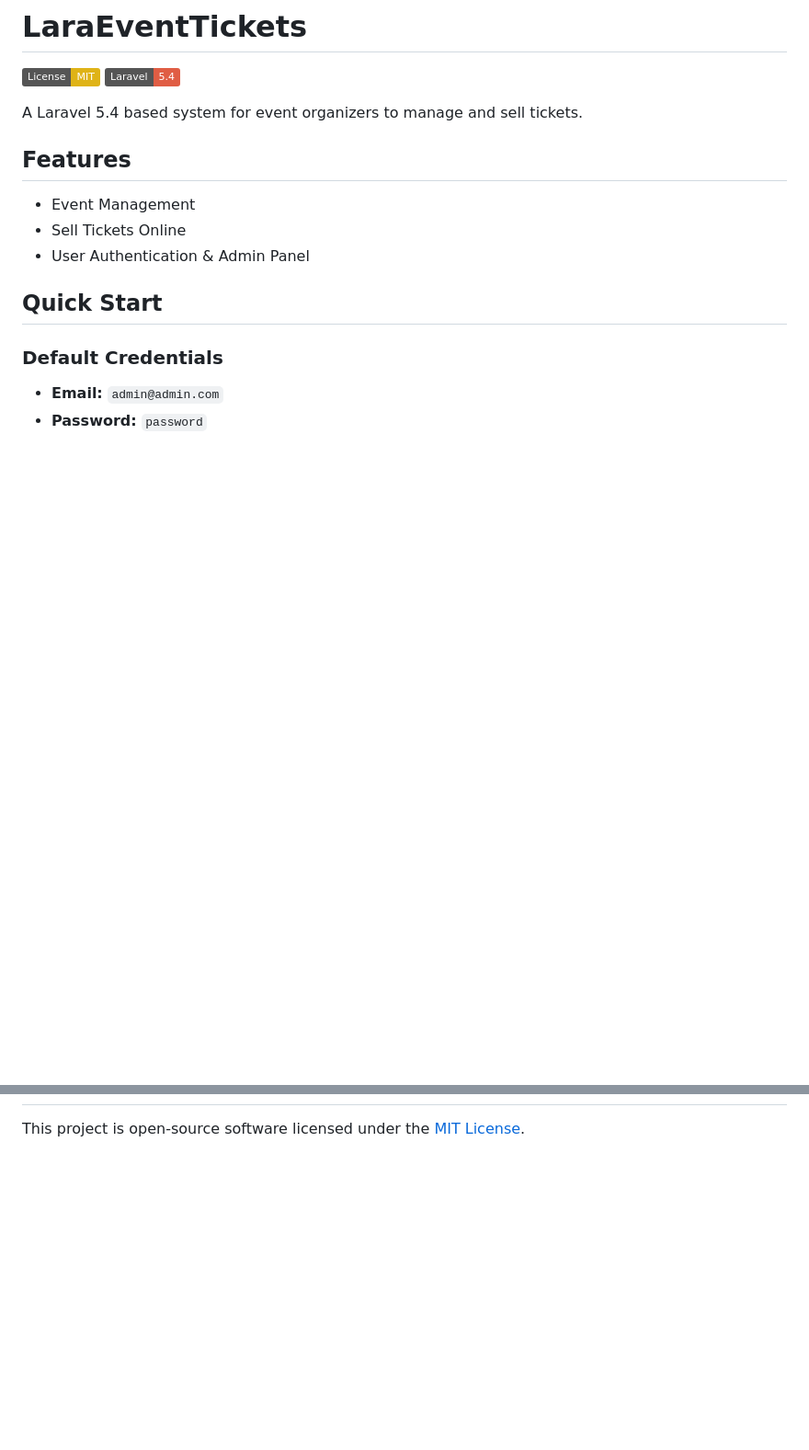
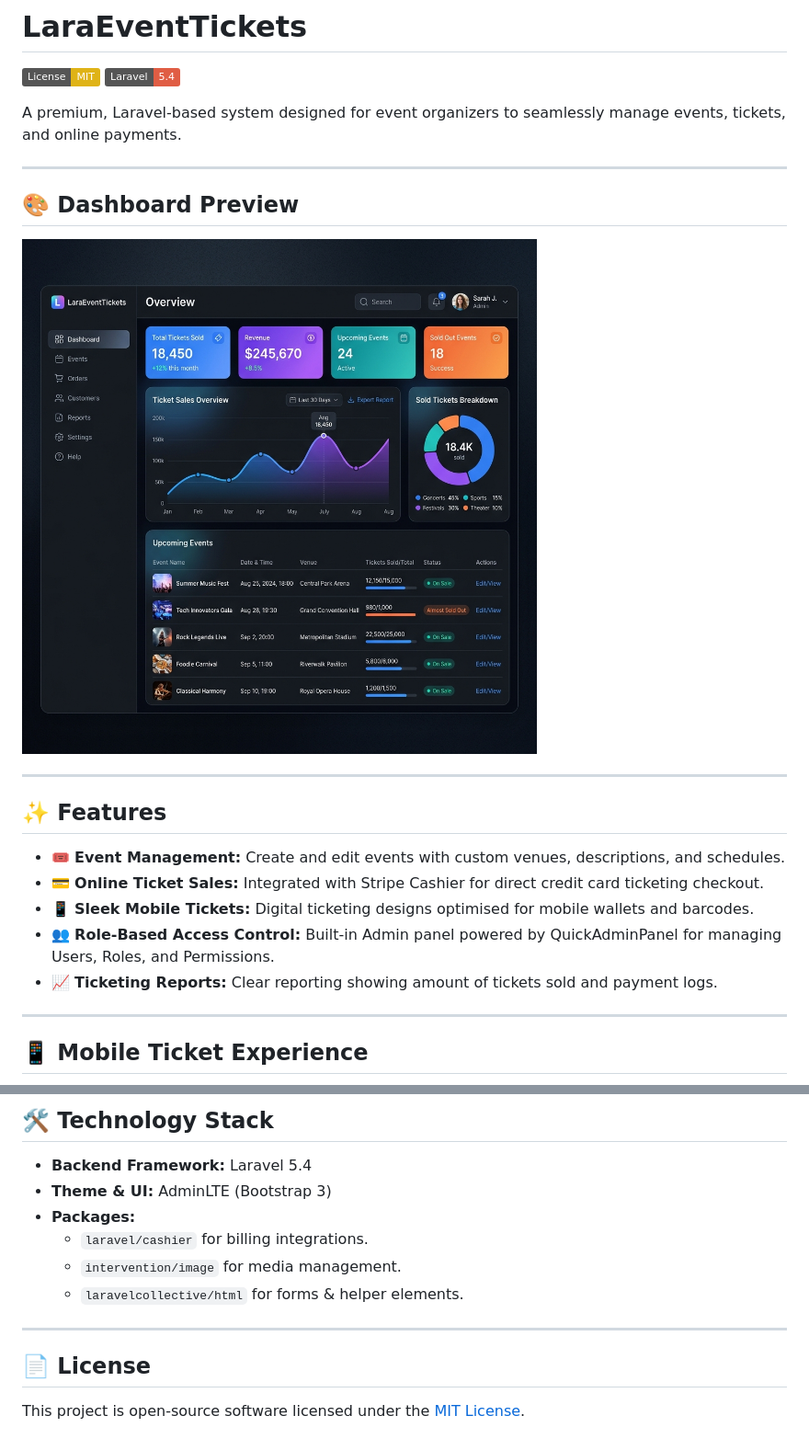
Before and after one commit to vijaymahes9080/LaraEventTickets-QuickAdminPanel_php, a Markdown page: readme.md, 2 parts joined by grey strips. Shown: that part at 92% size. Drawn GitHub-style; pictures changed too: docs/images/dashboard_mockup.png (added); badges without logos; blank space fills up the shorter version.

```diff
--- a/readme.md
+++ b/readme.md
@@ -3,16 +3,25 @@
 [![License: MIT](https://img.shields.io/badge/License-MIT-yellow.svg)](LICENSE)
 [![Laravel Version](https://img.shields.io/badge/Laravel-5.4-red.svg)](https://laravel.com)
 
-A Laravel 5.4 based system for event organizers to manage and sell tickets.
+A premium, Laravel-based system designed for event organizers to seamlessly manage events, tickets, and online payments.
 
-## Features
+---
 
-- Event Management
-- Sell Tickets Online
-- User Authentication & Admin Panel
+## 🎨 Dashboard Preview
 
-## Quick Start
+![LaraEventTickets Dashboard Mockup](docs/images/dashboard_mockup.png)
 
-### Default Credentials
-- **Email:** `admin@admin.com`
-- **Password:** `password`
+---
+
+## ✨ Features
+
+- 🎟️ **Event Management:** Create and edit events with custom venues, descriptions, and schedules.
+- 💳 **Online Ticket Sales:** Integrated with Stripe Cashier for direct credit card ticketing checkout.
+- 📱 **Sleek Mobile Tickets:** Digital ticketing designs optimised for mobile wallets and barcodes.
+- 👥 **Role-Based Access Control:** Built-in Admin panel powered by QuickAdminPanel for managing Users, Roles, and Permissions.
+- 📈 **Ticketing Reports:** Clear reporting showing amount of tickets sold and payment logs.
+
+---
+
+## 📱 Mobile Ticket Experience
+
@@ -51,2 +79,13 @@ A Laravel 5.4 based system for event organizers to manage and sell tickets.
 
+## 🛠️ Technology Stack
+* **Backend Framework:** Laravel 5.4
+* **Theme & UI:** AdminLTE (Bootstrap 3)
+* **Packages:**
+  * `laravel/cashier` for billing integrations.
+  * `intervention/image` for media management.
+  * `laravelcollective/html` for forms & helper elements.
+
+---
+
+## 📄 License
 This project is open-source software licensed under the [MIT License](LICENSE).
```
Also changed, not shown: other parts of readme.md (+27 -8 lines), docs/images/mobile_ticket.png (added).
